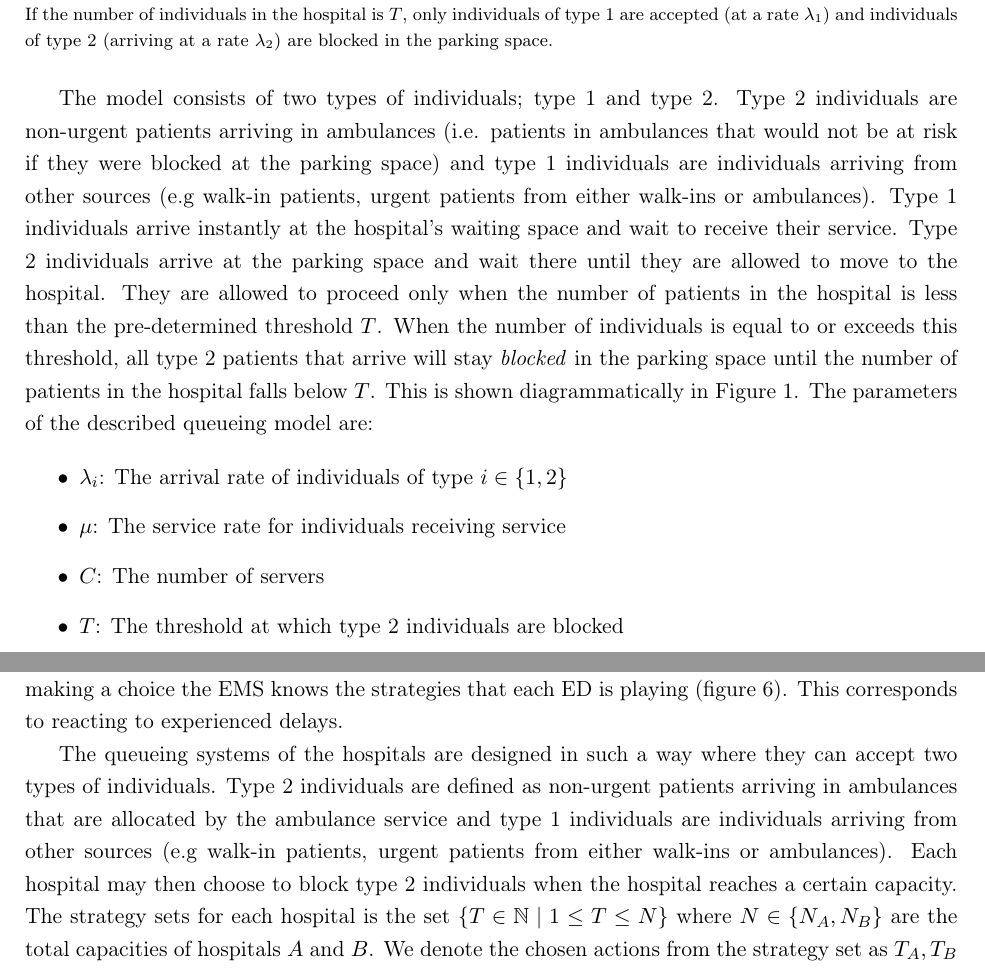
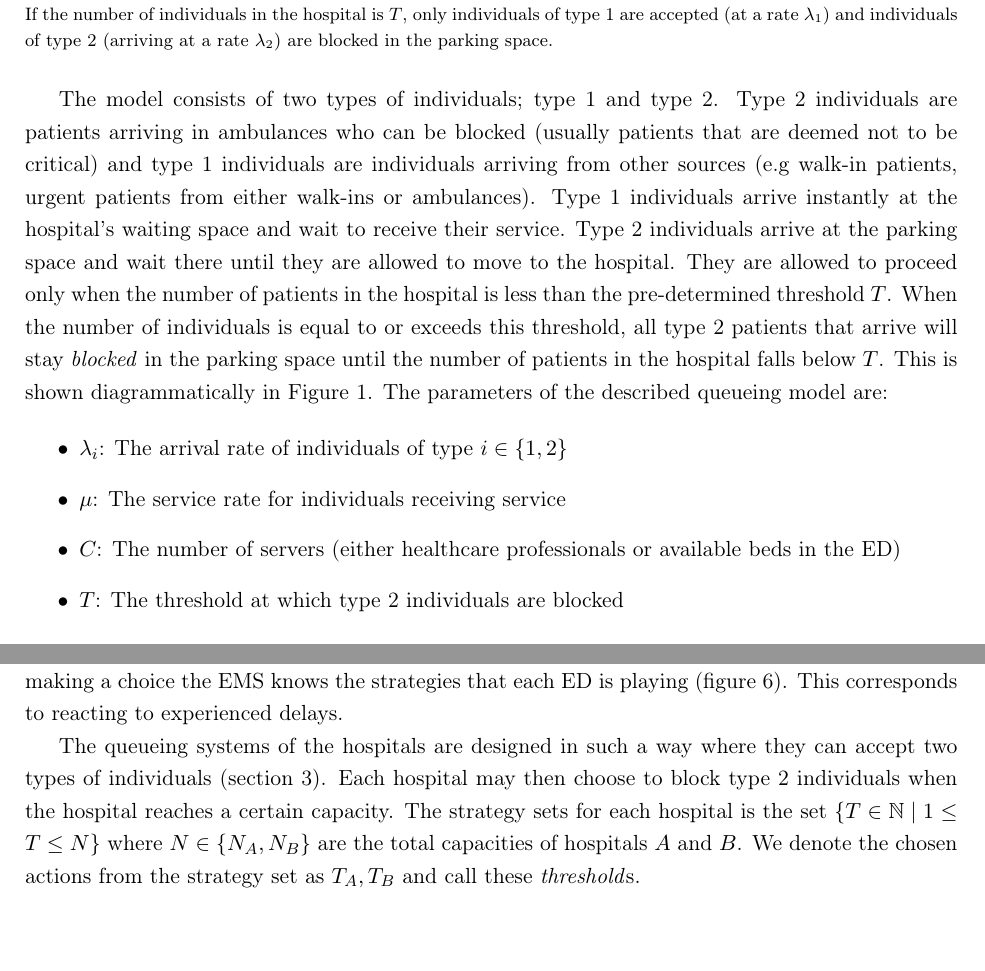
Before and after one commit to MichalisPanayides/ED-EMS-game-paper, a LaTeX paper (main.tex, which reads sections/model_overview/main.tex, sections/queueing_model/main.tex): two parts of pages 6 and 16 of 54, joined at a grey line, cut so that both start at the same text, the shorter picture padded with empty space. Compiled offline with pdfLaTeX.

Commit message:
Change some of the definitions

```diff
--- a/sections/model_overview/main.tex
+++ b/sections/model_overview/main.tex
@@ -56,13 +56,7 @@ This corresponds to reacting to experienced delays.
 
 
 The queueing systems of the hospitals are designed in such a way where they can
-accept two types
-of individuals.
-Type 2 individuals are defined as non-urgent patients arriving in ambulances
-that are allocated by the ambulance service and
-type 1 individuals are individuals arriving from other sources
-(e.g walk-in patients, urgent patients from either walk-ins or ambulances).
-% TODO: Type 1 - type 2 definition defined on queueing section as well
+accept two types of individuals (section \ref{sec:queueing_model}).
 Each hospital may then choose to block type 2 individuals
 when the hospital reaches a certain capacity.
 The strategy sets for each hospital is the set
--- a/sections/queueing_model/main.tex
+++ b/sections/queueing_model/main.tex
@@ -77,10 +74,9 @@ and the hospital waiting space.
 \end{figure}
 
 The model consists of two types of individuals; type 1 and type 2.
-% TODO: Decide whether to define type 1, 2 only in queueing section, only in game section, or both
-Type 2 individuals are non-urgent patients arriving in ambulances (i.e. patients
-in ambulances that would not be at risk if they were blocked at the parking
-space) and type 1 individuals are individuals arriving from other sources
+Type 2 individuals are patients arriving in ambulances who can be blocked
+(usually patients that are deemed not to be critical)
+and type 1 individuals are individuals arriving from other sources
 (e.g walk-in patients, urgent patients from either walk-ins or ambulances).
 Type 1 individuals arrive instantly at the hospital's waiting space and wait to
 receive their service.
@@ -100,7 +96,8 @@ The parameters of the described queueing model are:
     \item \(\lambda_i\): The arrival rate of individuals of type
     \(i\in\{1, 2\}\)
     \item \(\mu\): The service rate for individuals receiving service
-    \item \(C\): The number of servers
+    \item \(C\): The number of servers (either healthcare professionals
+    or available beds in the ED)
     \item \(T\): The threshold at which type 2 individuals are blocked
 \end{itemize}
 
```
Also changed, not shown: sections/conclusion/main.tex (+1 -0 lines), sections/queueing_model/blocking_time/main.tex (+3 -4 lines), sections/queueing_model/main.tex (4 more changed lines).
